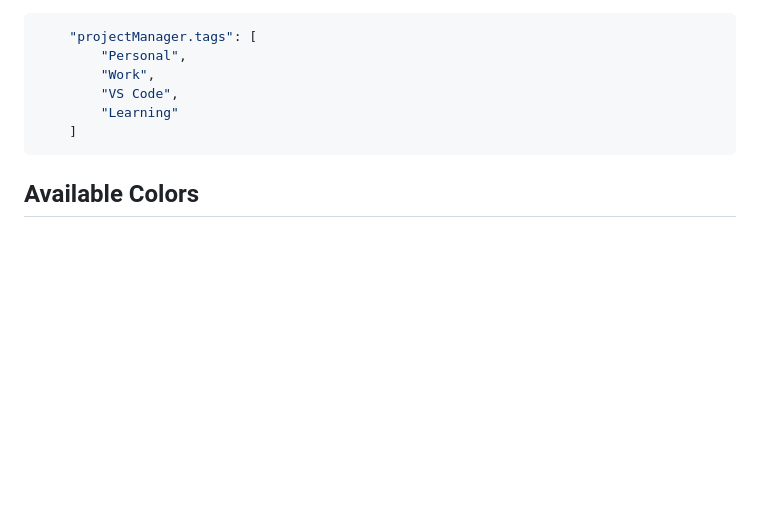
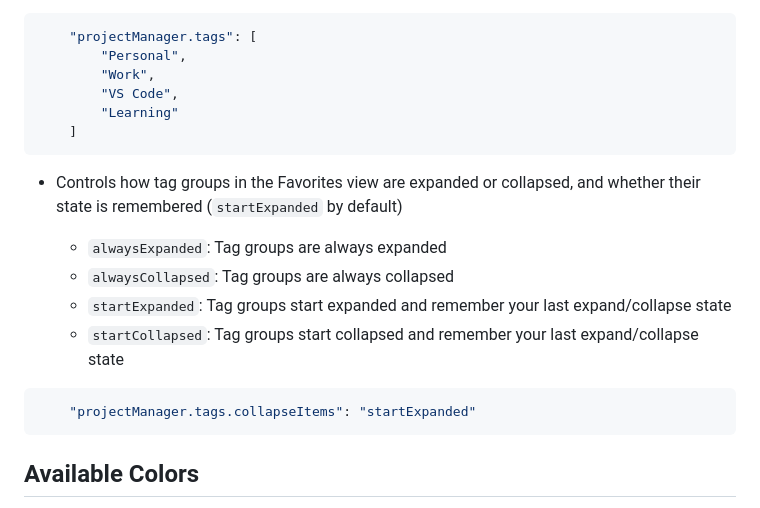
Before and after one commit to alefragnani/vscode-project-manager, a Markdown page: README.md, the part around the change. GitHub-like rendering; blank space fills up the shorter version.

Commit message:
Add documentatino for the new `projectManager.tags.collapseItems` setting

````diff
--- a/README.md
+++ b/README.md
@@ -322,6 +322,17 @@ If you intend to _share_ projects between  **Stable** and **Insider** installati
     ]
 ```
 
+* Controls how tag groups in the Favorites view are expanded or collapsed, and whether their state is remembered (`startExpanded` by default)
+
+  * `alwaysExpanded`: Tag groups are always expanded
+  * `alwaysCollapsed`: Tag groups are always collapsed
+  * `startExpanded`: Tag groups start expanded and remember your last expand/collapse state
+  * `startCollapsed`: Tag groups start collapsed and remember your last expand/collapse state
+
+```json
+    "projectManager.tags.collapseItems": "startExpanded"
+```
+
 ## Available Colors
 
 * Choose the foreground color to highlight the current project in the Side Bar
````
